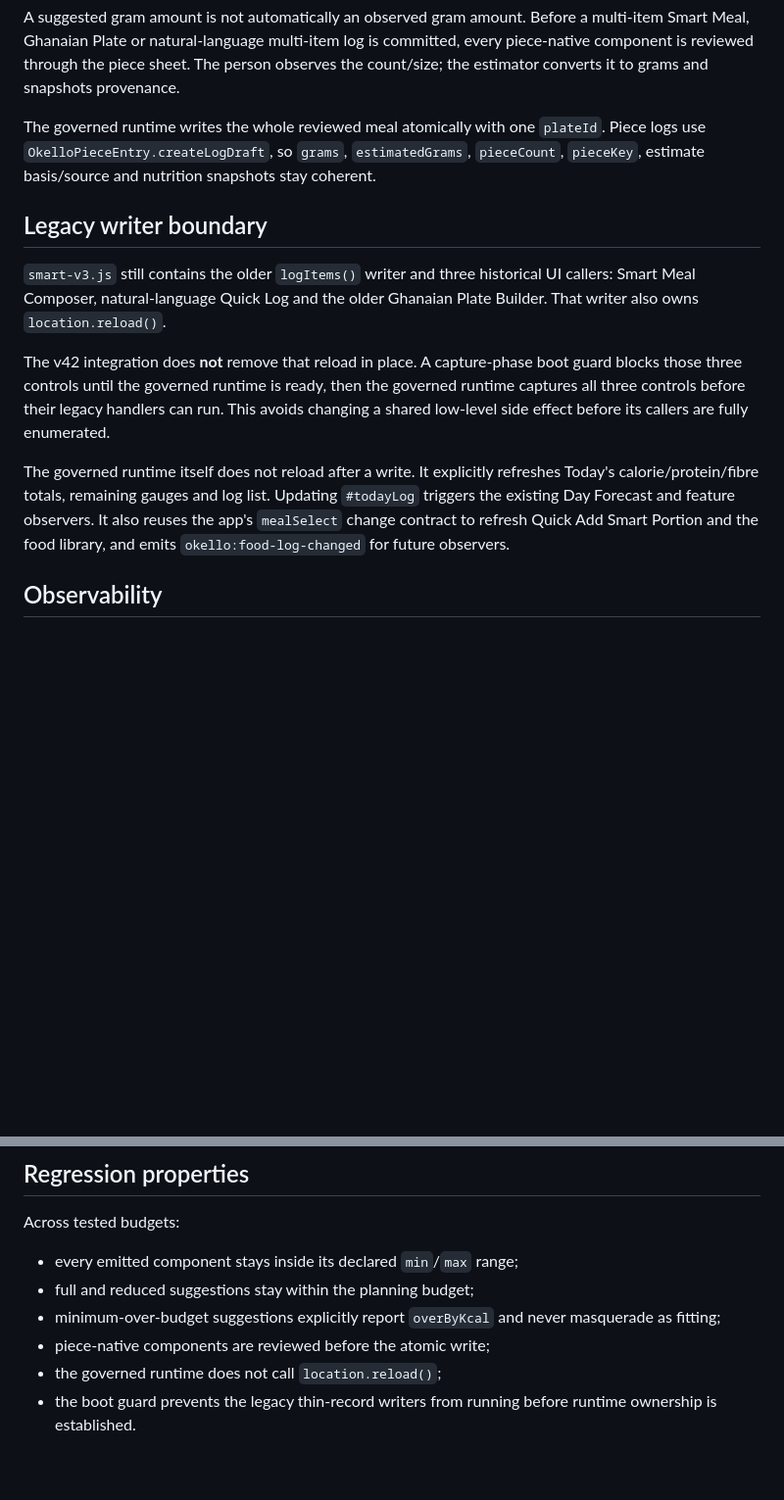
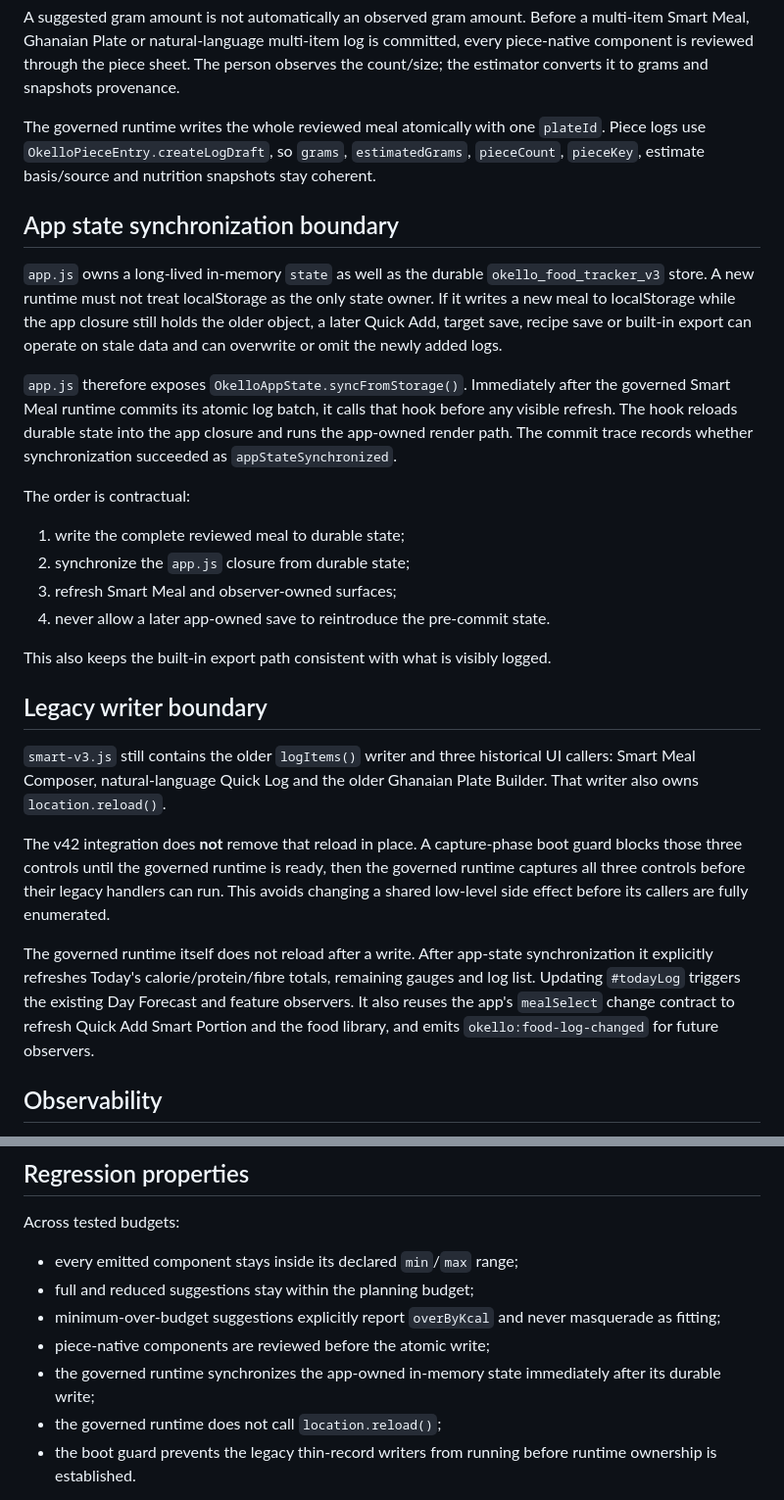
Before and after one commit to okello12/okello-food, a Markdown page: SMART_MEAL_ARCHITECTURE.md, 2 parts joined by grey strips. Shown at 98% size. GitHub-like rendering; blank space fills up the shorter version.

Commit message:
Document app state synchronization boundary

```diff
--- a/SMART_MEAL_ARCHITECTURE.md
+++ b/SMART_MEAL_ARCHITECTURE.md
@@ -35,13 +35,28 @@ A suggested gram amount is not automatically an observed gram amount. Before a m
 
 The governed runtime writes the whole reviewed meal atomically with one `plateId`. Piece logs use `OkelloPieceEntry.createLogDraft`, so `grams`, `estimatedGrams`, `pieceCount`, `pieceKey`, estimate basis/source and nutrition snapshots stay coherent.
 
+## App state synchronization boundary
+
+`app.js` owns a long-lived in-memory `state` as well as the durable `okello_food_tracker_v3` store. A new runtime must not treat localStorage as the only state owner. If it writes a new meal to localStorage while the app closure still holds the older object, a later Quick Add, target save, recipe save or built-in export can operate on stale data and can overwrite or omit the newly added logs.
+
+`app.js` therefore exposes `OkelloAppState.syncFromStorage()`. Immediately after the governed Smart Meal runtime commits its atomic log batch, it calls that hook before any visible refresh. The hook reloads durable state into the app closure and runs the app-owned render path. The commit trace records whether synchronization succeeded as `appStateSynchronized`.
+
+The order is contractual:
+
+1. write the complete reviewed meal to durable state;
+2. synchronize the `app.js` closure from durable state;
+3. refresh Smart Meal and observer-owned surfaces;
+4. never allow a later app-owned save to reintroduce the pre-commit state.
+
+This also keeps the built-in export path consistent with what is visibly logged.
+
 ## Legacy writer boundary
 
 `smart-v3.js` still contains the older `logItems()` writer and three historical UI callers: Smart Meal Composer, natural-language Quick Log and the older Ghanaian Plate Builder. That writer also owns `location.reload()`.
 
 The v42 integration does **not** remove that reload in place. A capture-phase boot guard blocks those three controls until the governed runtime is ready, then the governed runtime captures all three controls before their legacy handlers can run. This avoids changing a shared low-level side effect before its callers are fully enumerated.
 
-The governed runtime itself does not reload after a write. It explicitly refreshes Today's calorie/protein/fibre totals, remaining gauges and log list. Updating `#todayLog` triggers the existing Day Forecast and feature observers. It also reuses the app's `mealSelect` change contract to refresh Quick Add Smart Portion and the food library, and emits `okello:food-log-changed` for future observers.
+The governed runtime itself does not reload after a write. After app-state synchronization it explicitly refreshes Today's calorie/protein/fibre totals, remaining gauges and log list. Updating `#todayLog` triggers the existing Day Forecast and feature observers. It also reuses the app's `mealSelect` change contract to refresh Quick Add Smart Portion and the food library, and emits `okello:food-log-changed` for future observers.
 
 ## Observability
 
@@ -57,6 +72,7 @@ Across tested budgets:
 - full and reduced suggestions stay within the planning budget;
 - minimum-over-budget suggestions explicitly report `overByKcal` and never masquerade as fitting;
 - piece-native components are reviewed before the atomic write;
+- the governed runtime synchronizes the app-owned in-memory state immediately after its durable write;
 - the governed runtime does not call `location.reload()`;
 - the boot guard prevents the legacy thin-record writers from running before runtime ownership is established.
 
```
